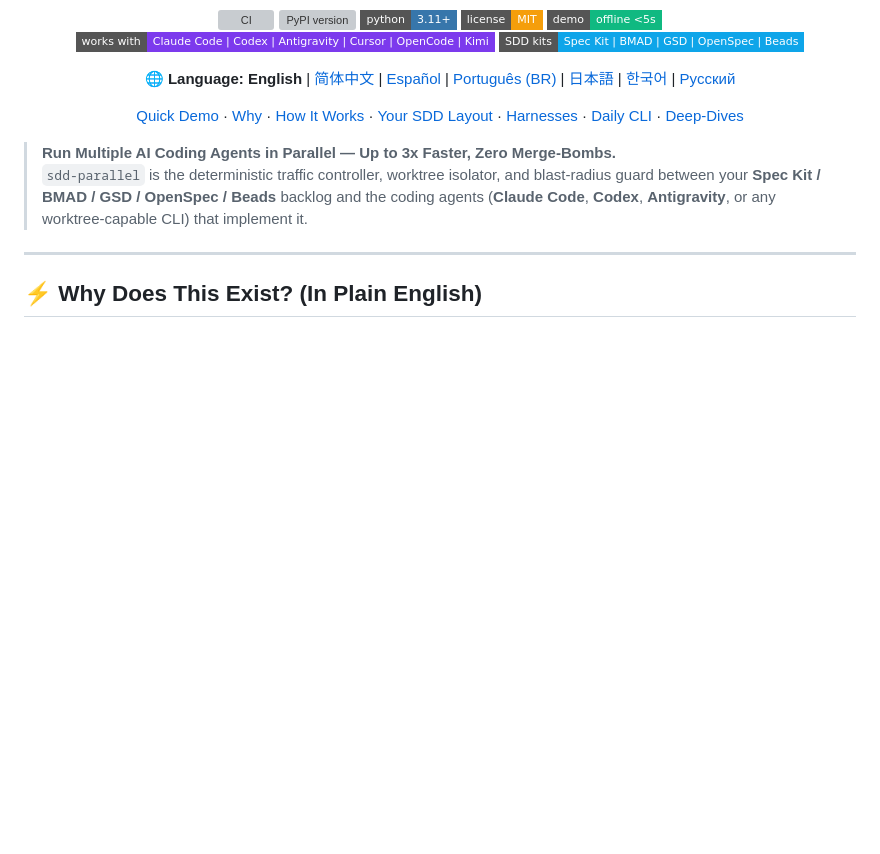
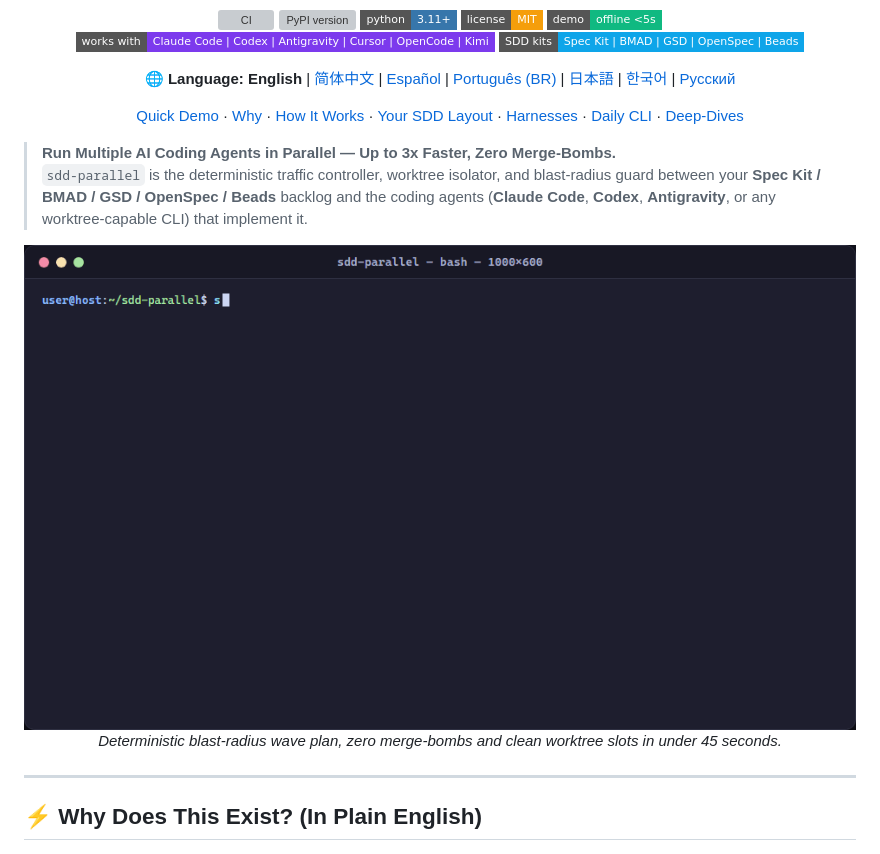
Before and after one commit to stopActingSoSmall/sdd-parallel, a Markdown page: README.md, the part around the change. Rendered like a GitHub page; pictures changed too: docs/assets/demo.gif (added); badges without logos; blank space fills up the shorter version; grey boxes are pictures that could not be loaded.

Commit message:
docs(readme): embed lightweight screencast and add vault sync

```diff
--- a/README.md
+++ b/README.md
@@ -36,6 +36,12 @@
 
 > **Run Multiple AI Coding Agents in Parallel — Up to 3x Faster, Zero Merge-Bombs.**
 > `sdd-parallel` is the deterministic traffic controller, worktree isolator, and blast-radius guard between your **Spec Kit / BMAD / GSD / OpenSpec / Beads** backlog and the coding agents (**Claude Code**, **Codex**, **Antigravity**, or any worktree-capable CLI) that implement it.
+
+<p align="center">
+  <img src="docs/assets/demo.gif" width="100%" alt="SDD-Parallel Terminal Screencast — 5-Kit Verification, Bench Recall and Parallel Worktrees">
+  <br>
+  <em>Deterministic blast-radius wave plan, zero merge-bombs and clean worktree slots in under 45 seconds.</em>
+</p>
 
 ---
 
```
Also changed, not shown: assets/demo.gif (added), 13 other files.
